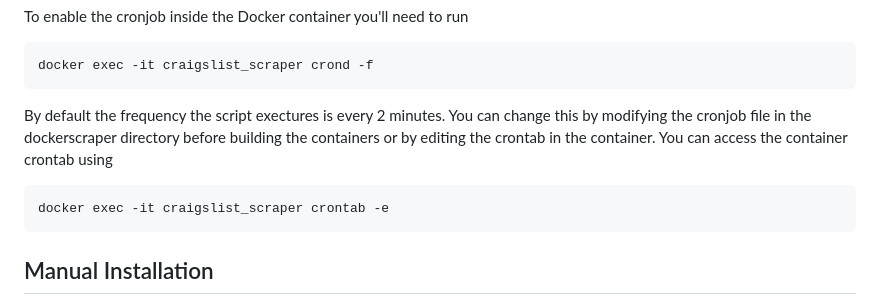
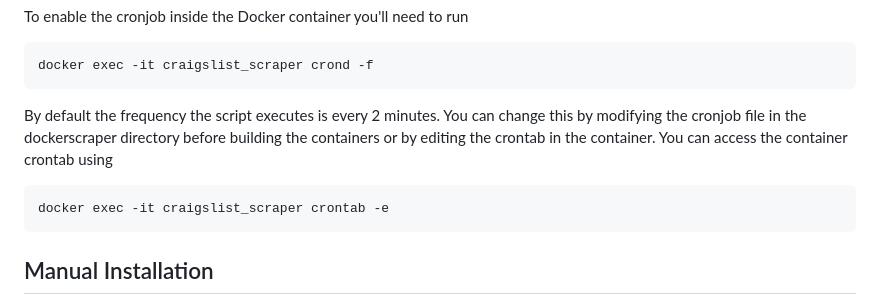
Before and after one commit to michaelpappas/craigslist-scraper-emailer, a Markdown page: readme.md, the part around the change. GitHub-like rendering.

Commit message:
readme edits and add seed.sql to dockerScraper dir

````diff
--- a/readme.md
+++ b/readme.md
@@ -38,12 +38,11 @@ To enable the cronjob inside the Docker container you'll need to run
 docker exec -it craigslist_scraper crond -f
 ```
 
-By default the frequency the script exectures is every 2 minutes. You can change this by modifying the cronjob file in the dockerscraper directory before building the containers or by editing the crontab in the container.
+By default the frequency the script executes is every 2 minutes. You can change this by modifying the cronjob file in the dockerscraper directory before building the containers or by editing the crontab in the container.
 You can access the container crontab using
 ```bash
 docker exec -it craigslist_scraper crontab -e
 ```
-
 
 ## Manual Installation
 
````
